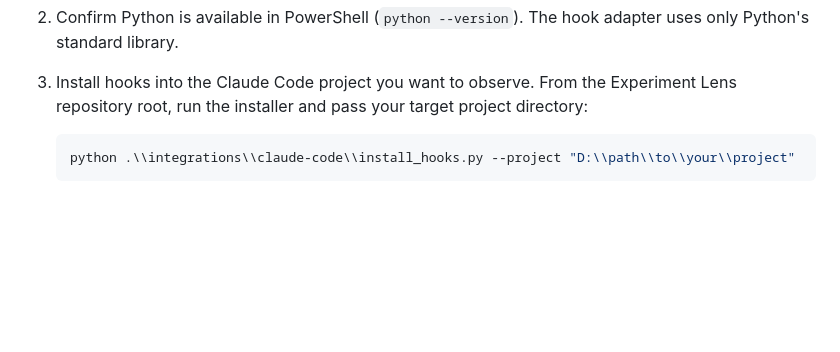
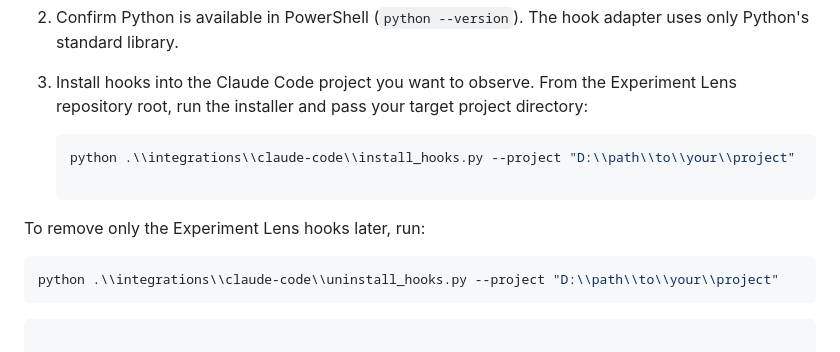
Before and after one commit to LIUYING527/experiment-lens, a Markdown page: README.md, the part around the change. GitHub-like rendering; blank space fills up the shorter version.

Commit message:
Document Claude Code hook uninstallation

````diff
--- a/README.md
+++ b/README.md
@@ -93,6 +93,12 @@ The first agent adapter observes Claude Code lifecycle and tool-use hooks. It se
 
    ```powershell
    python .\\integrations\\claude-code\\install_hooks.py --project "D:\\path\\to\\your\\project"
+
+To remove only the Experiment Lens hooks later, run:
+
+```powershell
+python .\\integrations\\claude-code\\uninstall_hooks.py --project "D:\\path\\to\\your\\project"
+```
    ```
 
    Replace the project path with the directory where you run Claude Code. The installer merges hooks into `.claude/settings.local.json`, preserves unrelated settings, creates a one-time backup before editing an existing file, and avoids adding duplicate commands if rerun. Review the resulting settings before using it. It does not modify global Claude Code settings.
````
